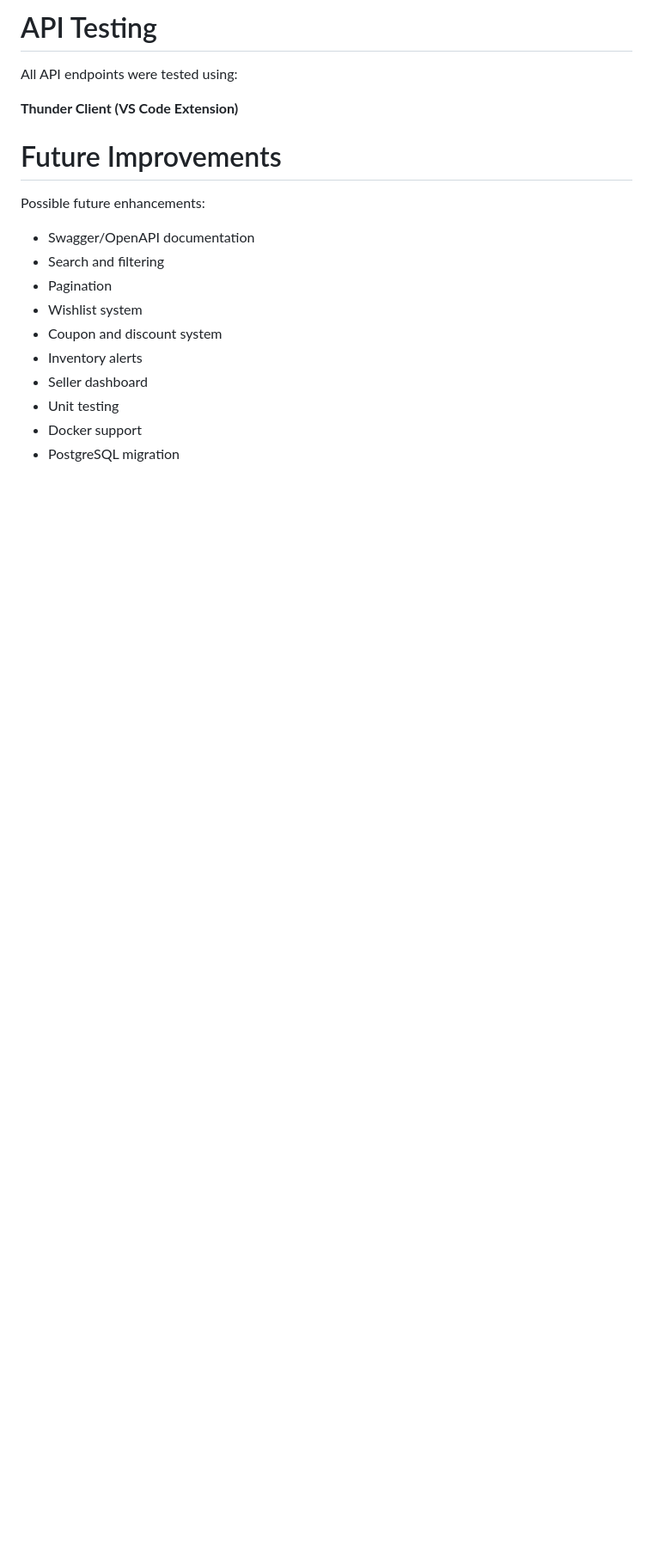
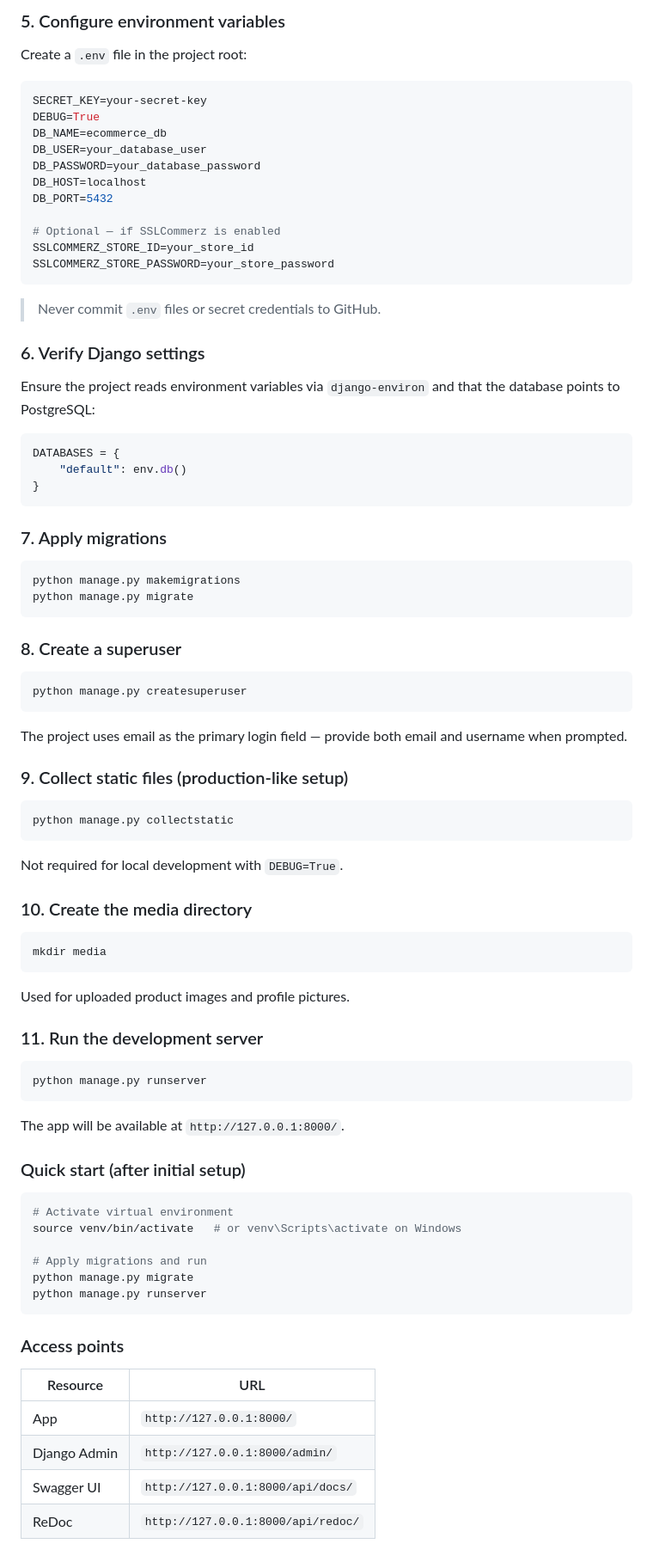
Before and after one commit to nfarhan0175/Django-REST-Framework-DRF-, a Markdown page: README.md, the part around one of its changes. Shown at 86% size. Rendered like a GitHub page; blank space fills up the shorter version.

````diff
--- a/README.md
+++ b/README.md
@@ -188,21 +163,74 @@ The final implementation has been extended with additional modules such as:
 
-# API Testing
+### 5. Configure environment variables
+Create a `.env` file in the project root:
+```env
+SECRET_KEY=your-secret-key
+DEBUG=True
+DB_NAME=ecommerce_db
+DB_USER=your_database_user
+DB_PASSWORD=your_database_password
+DB_HOST=localhost
+DB_PORT=5432
 
-All API endpoints were tested using:
+# Optional — if SSLCommerz is enabled
+SSLCOMMERZ_STORE_ID=your_store_id
+SSLCOMMERZ_STORE_PASSWORD=your_store_password
+```
+> Never commit `.env` files or secret credentials to GitHub.
 
-**Thunder Client (VS Code Extension)**
+### 6. Verify Django settings
+Ensure the project reads environment variables via `django-environ` and that the database points to PostgreSQL:
+```python
+DATABASES = {
+    "default": env.db()
+}
+```
 
-# Future Improvements
+### 7. Apply migrations
+```bash
+python manage.py makemigrations
+python manage.py migrate
+```
 
-Possible future enhancements:
+### 8. Create a superuser
+```bash
+python manage.py createsuperuser
+```
+The project uses email as the primary login field — provide both email and username when prompted.
 
-* Swagger/OpenAPI documentation
-* Search and filtering
-* Pagination
-* Wishlist system
-* Coupon and discount system
-* Inventory alerts
-* Seller dashboard
-* Unit testing
-* Docker support
-* PostgreSQL migration
+### 9. Collect static files (production-like setup)
+```bash
+python manage.py collectstatic
+```
+Not required for local development with `DEBUG=True`.
+
+### 10. Create the media directory
+```bash
+mkdir media
+```
+Used for uploaded product images and profile pictures.
+
+### 11. Run the development server
+```bash
+python manage.py runserver
+```
+The app will be available at `http://127.0.0.1:8000/`.
+
+### Quick start (after initial setup)
+```bash
+# Activate virtual environment
+source venv/bin/activate   # or venv\Scripts\activate on Windows
+
+# Apply migrations and run
+python manage.py migrate
+python manage.py runserver
+```
+
+### Access points
+| Resource | URL |
+|---|---|
+| App | `http://127.0.0.1:8000/` |
+| Django Admin | `http://127.0.0.1:8000/admin/` |
+| Swagger UI | `http://127.0.0.1:8000/api/docs/` |
+| ReDoc | `http://127.0.0.1:8000/api/redoc/` |
+
````
Also changed, not shown: other parts of README.md (+162 -158 lines).
